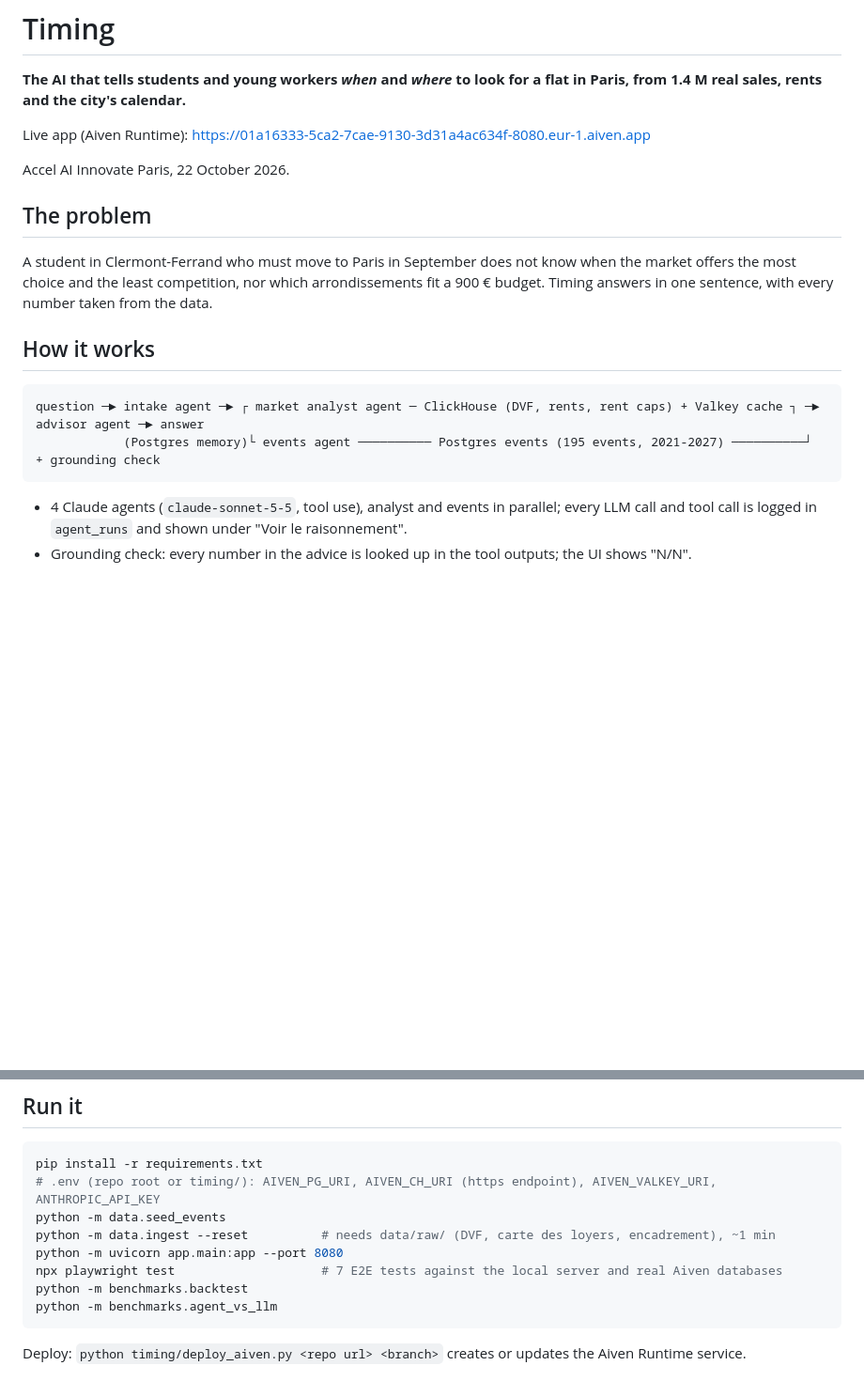
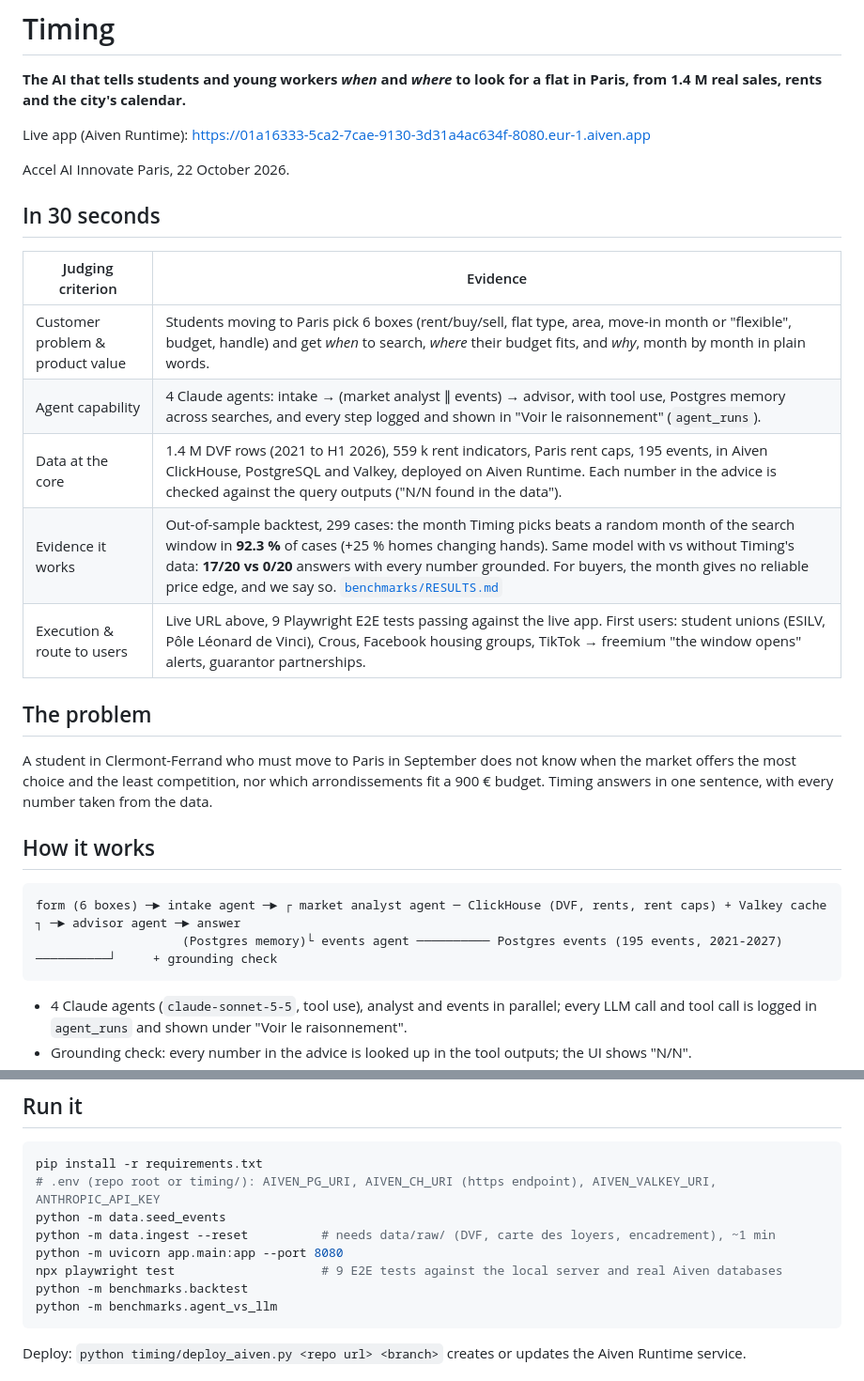
Before and after one commit to AlexandreMoussou/TIming, a Markdown page: timing/README.md, 2 parts joined by grey strips. Shown at 94% size. GitHub-like rendering; blank space fills up the shorter version.

Commit message:
Timing : résumé critères/preuves dans le README, pitch et script vidéo
Co-Authored-By: Claude Opus 5.5 <noreply@anthropic.com>

````diff
--- a/timing/README.md
+++ b/timing/README.md
@@ -5,6 +5,16 @@
 Live app (Aiven Runtime): https://01a16333-5ca2-7cae-9130-3d31a4ac634f-8080.eur-1.aiven.app
 
 Accel AI Innovate Paris, 22 October 2026.
+
+## In 30 seconds
+
+| Judging criterion | Evidence |
+|---|---|
+| Customer problem & product value | Students moving to Paris pick 6 boxes (rent/buy/sell, flat type, area, move-in month or "flexible", budget, handle) and get *when* to search, *where* their budget fits, and *why*, month by month in plain words. |
+| Agent capability | 4 Claude agents: intake → (market analyst ∥ events) → advisor, with tool use, Postgres memory across searches, and every step logged and shown in "Voir le raisonnement" (`agent_runs`). |
+| Data at the core | 1.4 M DVF rows (2021 to H1 2026), 559 k rent indicators, Paris rent caps, 195 events, in Aiven ClickHouse, PostgreSQL and Valkey, deployed on Aiven Runtime. Each number in the advice is checked against the query outputs ("N/N found in the data"). |
+| Evidence it works | Out-of-sample backtest, 299 cases: the month Timing picks beats a random month of the search window in **92.3 %** of cases (+25 % homes changing hands). Same model with vs without Timing's data: **17/20 vs 0/20** answers with every number grounded. For buyers, the month gives no reliable price edge, and we say so. [`benchmarks/RESULTS.md`](benchmarks/RESULTS.md) |
+| Execution & route to users | Live URL above, 9 Playwright E2E tests passing against the live app. First users: student unions (ESILV, Pôle Léonard de Vinci), Crous, Facebook housing groups, TikTok → freemium "the window opens" alerts, guarantor partnerships. |
 
 ## The problem
 
@@ -15,8 +25,8 @@ with every number taken from the data.
 ## How it works
 
 ```
-question ─► intake agent ─► ┌ market analyst agent ─ ClickHouse (DVF, rents, rent caps) + Valkey cache ┐ ─► advisor agent ─► answer
-            (Postgres memory)└ events agent ────────── Postgres events (195 events, 2021-2027) ──────────┘     + grounding check
+form (6 boxes) ─► intake agent ─► ┌ market analyst agent ─ ClickHouse (DVF, rents, rent caps) + Valkey cache ┐ ─► advisor agent ─► answer
+                    (Postgres memory)└ events agent ────────── Postgres events (195 events, 2021-2027) ──────────┘     + grounding check
 ```
 
 - 4 Claude agents (`claude-sonnet-5-5`, tool use), analyst and events in parallel; every LLM call and tool call is
@@ -53,7 +63,7 @@ pip install -r requirements.txt
 python -m data.seed_events
 python -m data.ingest --reset          # needs data/raw/ (DVF, carte des loyers, encadrement), ~1 min
 python -m uvicorn app.main:app --port 8080
-npx playwright test                    # 7 E2E tests against the local server and real Aiven databases
+npx playwright test                    # 9 E2E tests against the local server and real Aiven databases
 python -m benchmarks.backtest
 python -m benchmarks.agent_vs_llm
 ```
````
Also changed, not shown: timing/submission/pitch.md (added, +27 -0 lines).
